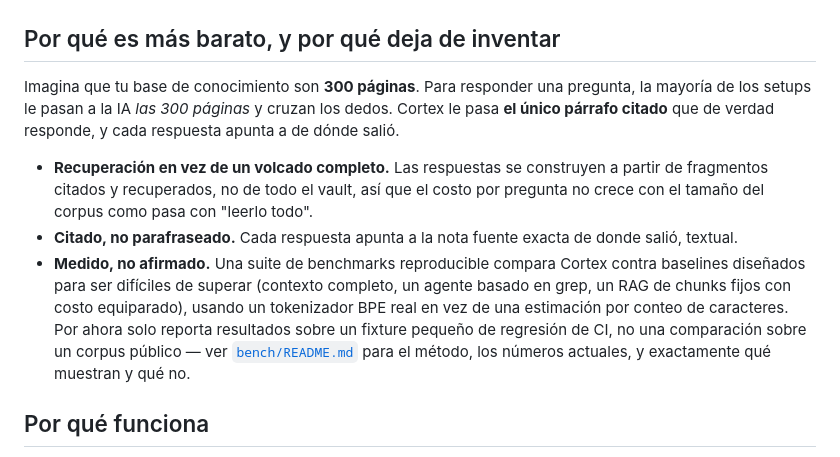
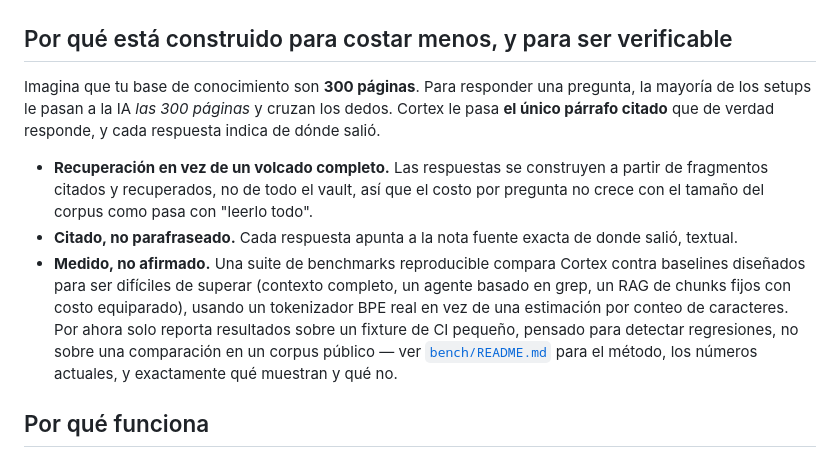
Before and after one commit to n1x-technologies/n1x-cortex, a Markdown page: README.es.md, the part around the change. Rendered like a GitHub page.

Commit message:
fix(bench): un-overclaim the value-section heading, fix ES idiom
Review round 1: "Why it's cheaper, and why it stops guessing" still
asserted a fabrication-rate result two headings above the sentence
saying that result is unmeasured (Stage B has never run against a
live model). Reworded to a design claim in both languages, kept
structurally parallel. Also fixed a double-preposition in the
Spanish prose ("apunta a de donde salio" -> "indica de donde salio")
and reworded an English-shaped CI-fixture sentence to read more
naturally in Spanish.

```diff
--- a/README.es.md
+++ b/README.es.md
@@ -36,13 +36,13 @@ La mayor parte del conocimiento vive disperso en archivos markdown (notas, docum
 
 <p align="center"><img src="https://raw.githubusercontent.com/n1x-technologies/n1x-cortex/main/docs/assets/flow.png" alt="Qué hace Cortex en tres pasos: tus notas o un repo → Cortex arma un grafo citado → tú y tus agentes preguntan y reciben respuestas citadas" width="100%"></p>
 
-## Por qué es más barato, y por qué deja de inventar
+## Por qué está construido para costar menos, y para ser verificable
 
-Imagina que tu base de conocimiento son **300 páginas**. Para responder una pregunta, la mayoría de los setups le pasan a la IA *las 300 páginas* y cruzan los dedos. Cortex le pasa **el único párrafo citado** que de verdad responde, y cada respuesta apunta a de dónde salió.
+Imagina que tu base de conocimiento son **300 páginas**. Para responder una pregunta, la mayoría de los setups le pasan a la IA *las 300 páginas* y cruzan los dedos. Cortex le pasa **el único párrafo citado** que de verdad responde, y cada respuesta indica de dónde salió.
 
 - **Recuperación en vez de un volcado completo.** Las respuestas se construyen a partir de fragmentos citados y recuperados, no de todo el vault, así que el costo por pregunta no crece con el tamaño del corpus como pasa con "leerlo todo".
 - **Citado, no parafraseado.** Cada respuesta apunta a la nota fuente exacta de donde salió, textual.
-- **Medido, no afirmado.** Una suite de benchmarks reproducible compara Cortex contra baselines diseñados para ser difíciles de superar (contexto completo, un agente basado en grep, un RAG de chunks fijos con costo equiparado), usando un tokenizador BPE real en vez de una estimación por conteo de caracteres. Por ahora solo reporta resultados sobre un fixture pequeño de regresión de CI, no una comparación sobre un corpus público — ver [`bench/README.md`](bench/README.md) para el método, los números actuales, y exactamente qué muestran y qué no.
+- **Medido, no afirmado.** Una suite de benchmarks reproducible compara Cortex contra baselines diseñados para ser difíciles de superar (contexto completo, un agente basado en grep, un RAG de chunks fijos con costo equiparado), usando un tokenizador BPE real en vez de una estimación por conteo de caracteres. Por ahora solo reporta resultados sobre un fixture de CI pequeño, pensado para detectar regresiones, no sobre una comparación en un corpus público — ver [`bench/README.md`](bench/README.md) para el método, los números actuales, y exactamente qué muestran y qué no.
 
 ## Por qué funciona
 
```
Also changed, not shown: README.md (+1 -1 lines).
